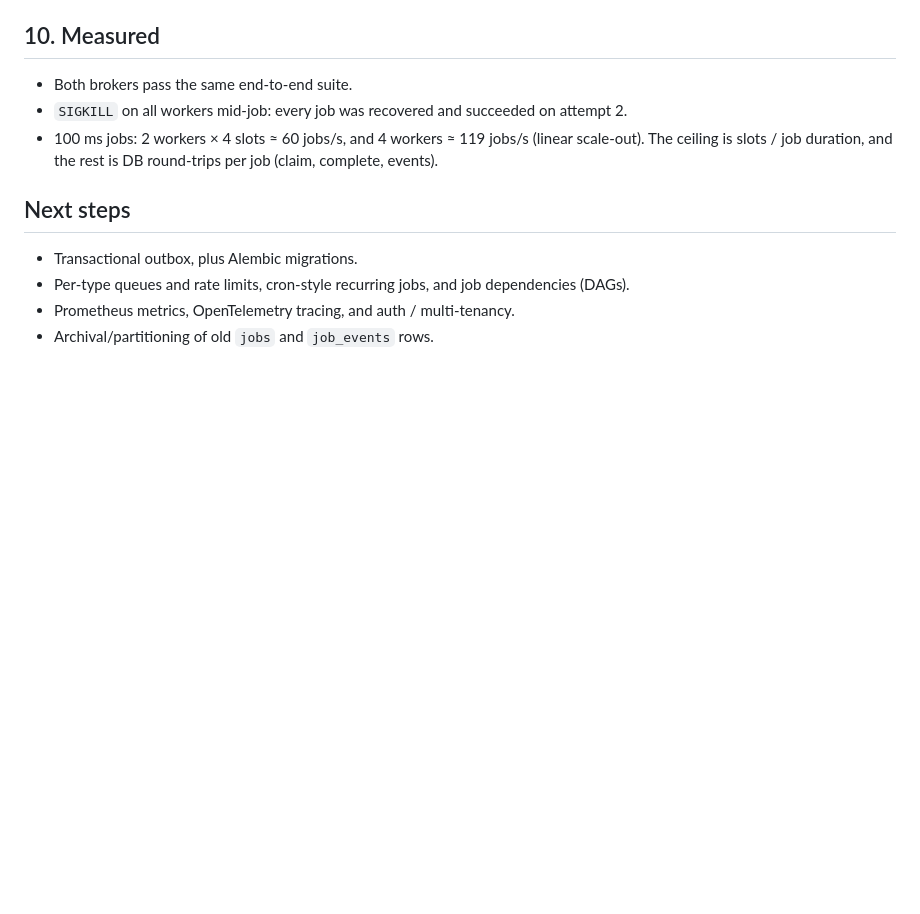
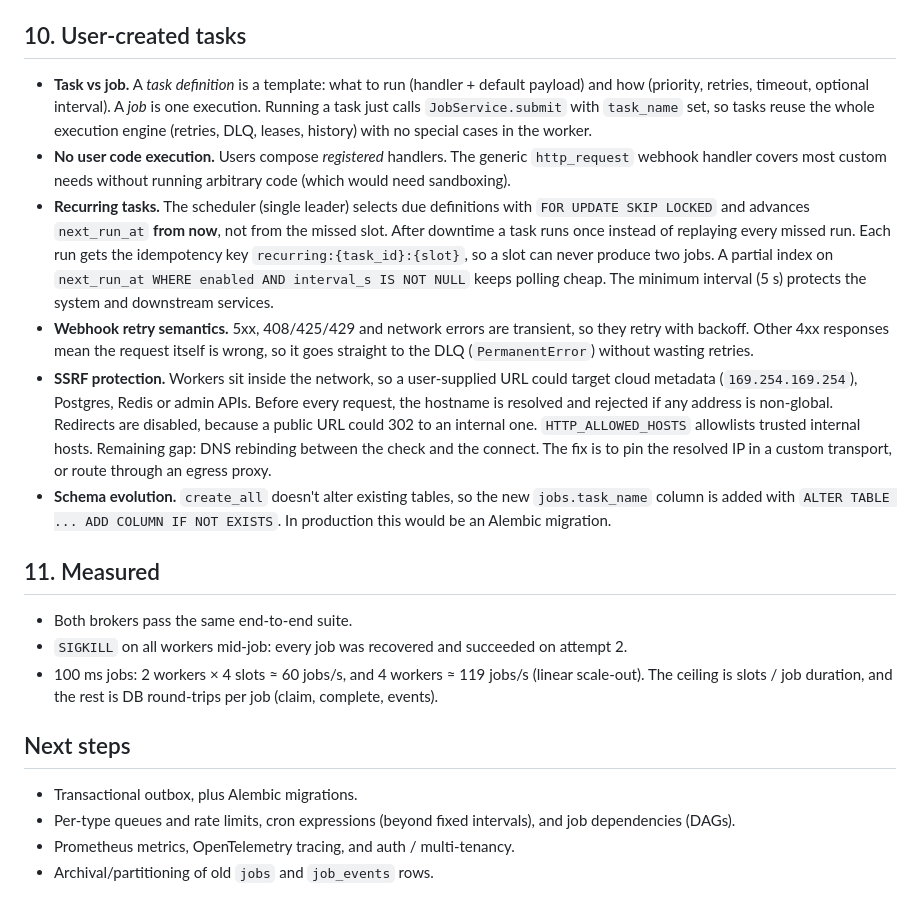
Before and after one commit to shreyas902/task-processing-system, a Markdown page: docs/DESIGN.md, the part around the change. GitHub-like rendering; blank space fills up the shorter version.

```diff
--- a/docs/DESIGN.md
+++ b/docs/DESIGN.md
@@ -77,7 +77,29 @@ queried, alerted on, and retried by hand (`POST /jobs/{id}/retry` resets attempt
 - Heartbeats upsert into the `workers` table (`INSERT ... ON CONFLICT DO UPDATE`).
 - **Graceful shutdown** on SIGTERM: stop consuming, wait for running jobs (`stop_grace_period`), then mark the worker stopped.
 
-## 10. Measured
+## 10. User-created tasks
+- **Task vs job.** A *task definition* is a template: what to run (handler + default payload) and how (priority,
+  retries, timeout, optional interval). A *job* is one execution. Running a task just calls `JobService.submit`
+  with `task_name` set, so tasks reuse the whole execution engine (retries, DLQ, leases, history) with no
+  special cases in the worker.
+- **No user code execution.** Users compose *registered* handlers. The generic `http_request` webhook handler covers
+  most custom needs without running arbitrary code (which would need sandboxing).
+- **Recurring tasks.** The scheduler (single leader) selects due definitions with `FOR UPDATE SKIP LOCKED`
+  and advances `next_run_at` **from now**, not from the missed slot. After downtime a task runs once instead of
+  replaying every missed run. Each run gets the idempotency key `recurring:{task_id}:{slot}`, so a slot can never
+  produce two jobs. A partial index on `next_run_at WHERE enabled AND interval_s IS NOT NULL` keeps polling cheap.
+  The minimum interval (5 s) protects the system and downstream services.
+- **Webhook retry semantics.** 5xx, 408/425/429 and network errors are transient, so they retry with backoff. Other 4xx
+  responses mean the request itself is wrong, so it goes straight to the DLQ (`PermanentError`) without wasting retries.
+- **SSRF protection.** Workers sit inside the network, so a user-supplied URL could target cloud metadata
+  (`169.254.169.254`), Postgres, Redis or admin APIs. Before every request, the hostname is resolved and rejected if
+  any address is non-global. Redirects are disabled, because a public URL could 302 to an internal one.
+  `HTTP_ALLOWED_HOSTS` allowlists trusted internal hosts. Remaining gap: DNS rebinding between the check and
+  the connect. The fix is to pin the resolved IP in a custom transport, or route through an egress proxy.
+- **Schema evolution.** `create_all` doesn't alter existing tables, so the new `jobs.task_name` column is added with
+  `ALTER TABLE ... ADD COLUMN IF NOT EXISTS`. In production this would be an Alembic migration.
+
+## 11. Measured
 - Both brokers pass the same end-to-end suite.
 - `SIGKILL` on all workers mid-job: every job was recovered and succeeded on attempt 2.
 - 100 ms jobs: 2 workers × 4 slots ≈ 60 jobs/s, and 4 workers ≈ 119 jobs/s (linear scale-out). The ceiling is
@@ -85,6 +107,6 @@ queried, alerted on, and retried by hand (`POST /jobs/{id}/retry` resets attempt
 
 ## Next steps
 - Transactional outbox, plus Alembic migrations.
-- Per-type queues and rate limits, cron-style recurring jobs, and job dependencies (DAGs).
+- Per-type queues and rate limits, cron expressions (beyond fixed intervals), and job dependencies (DAGs).
 - Prometheus metrics, OpenTelemetry tracing, and auth / multi-tenancy.
 - Archival/partitioning of old `jobs` and `job_events` rows.
```
Also changed, not shown: README.md (+35 -3 lines), docs/screenshots/tasks.png (added), 17 other files.
